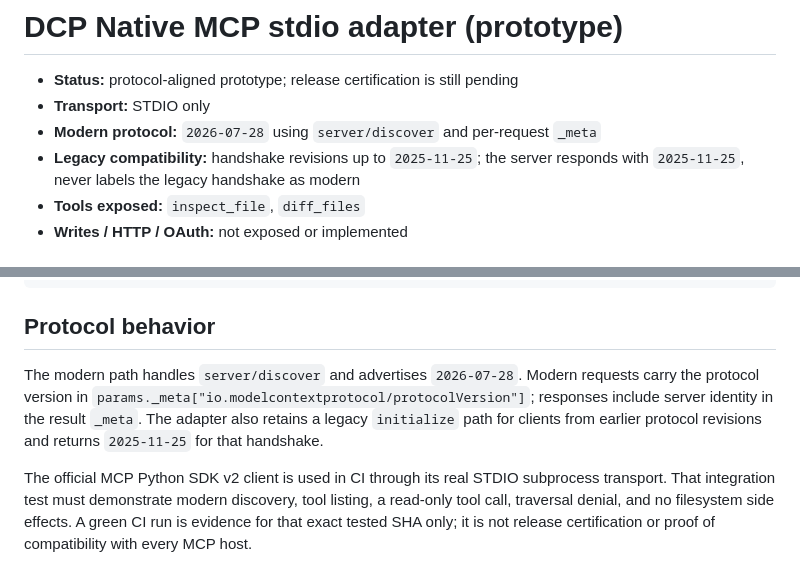
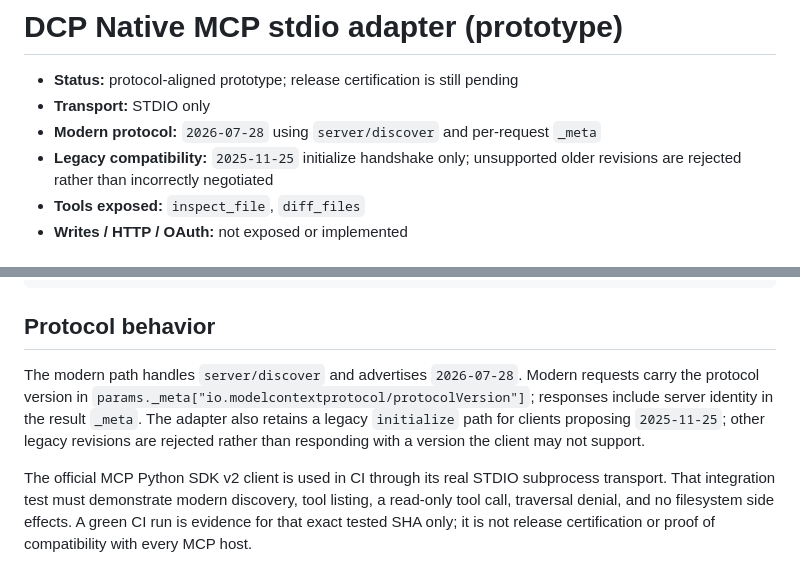
Before and after one commit to phakphum12345/Drive-letter, a Markdown page: docs/MCP_STDIO_ADAPTER.md, 2 parts joined by grey strips. GitHub-like rendering.

Commit message:
docs(mcp): clarify supported legacy protocol revision

```diff
--- a/docs/MCP_STDIO_ADAPTER.md
+++ b/docs/MCP_STDIO_ADAPTER.md
@@ -3,7 +3,7 @@
 - **Status:** protocol-aligned prototype; release certification is still pending
 - **Transport:** STDIO only
 - **Modern protocol:** `2026-07-28` using `server/discover` and per-request `_meta`
-- **Legacy compatibility:** handshake revisions up to `2025-11-25`; the server responds with `2025-11-25`, never labels the legacy handshake as modern
+- **Legacy compatibility:** `2025-11-25` initialize handshake only; unsupported older revisions are rejected rather than incorrectly negotiated
 - **Tools exposed:** `inspect_file`, `diff_files`
 - **Writes / HTTP / OAuth:** not exposed or implemented
 
@@ -37,7 +37,7 @@ Example MCP client configuration (adjust the absolute paths for the host):
 
 ## Protocol behavior
 
-The modern path handles `server/discover` and advertises `2026-07-28`. Modern requests carry the protocol version in `params._meta["io.modelcontextprotocol/protocolVersion"]`; responses include server identity in the result `_meta`. The adapter also retains a legacy `initialize` path for clients from earlier protocol revisions and returns `2025-11-25` for that handshake.
+The modern path handles `server/discover` and advertises `2026-07-28`. Modern requests carry the protocol version in `params._meta["io.modelcontextprotocol/protocolVersion"]`; responses include server identity in the result `_meta`. The adapter also retains a legacy `initialize` path for clients proposing `2025-11-25`; other legacy revisions are rejected rather than responding with a version the client may not support.
 
 The official MCP Python SDK v2 client is used in CI through its real STDIO subprocess transport. That integration test must demonstrate modern discovery, tool listing, a read-only tool call, traversal denial, and no filesystem side effects. A green CI run is evidence for that exact tested SHA only; it is not release certification or proof of compatibility with every MCP host.
 
```
